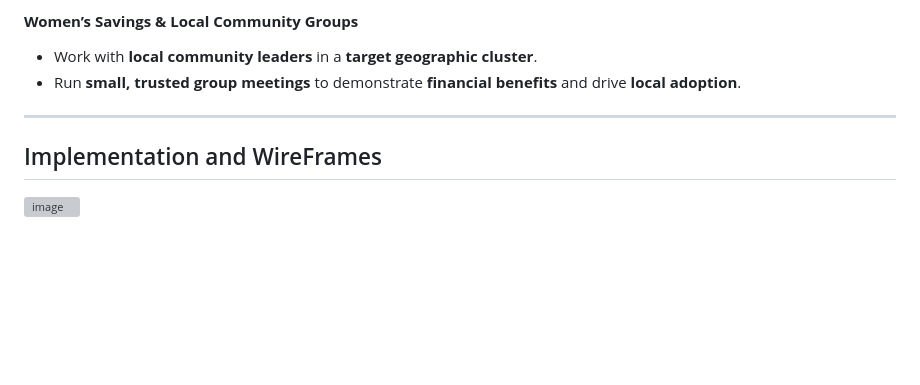
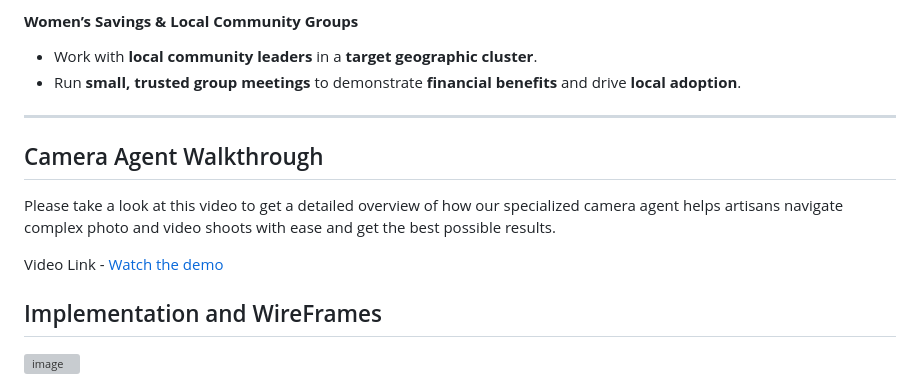
Before and after one commit to crunchydosa123/ProjectKaarigar, a Markdown page: README.md, the part around the change. Rendered like a GitHub page; blank space fills up the shorter version; grey boxes are pictures that could not be loaded.

```diff
--- a/README.md
+++ b/README.md
@@ -309,6 +309,11 @@ Leverages **voice-based Camera Assist** for **natural spoken interactions** and
 
 ---
 
+## Camera Agent Walkthrough
+
+Please take a look at this video to get a detailed overview of how our specialized camera agent helps artisans navigate complex photo and video shoots with ease and get the best possible results.
+
+Video Link - [Watch the demo](https://youtu.be/vf5IxlNhGro)
 
 ## Implementation and WireFrames
 
```
